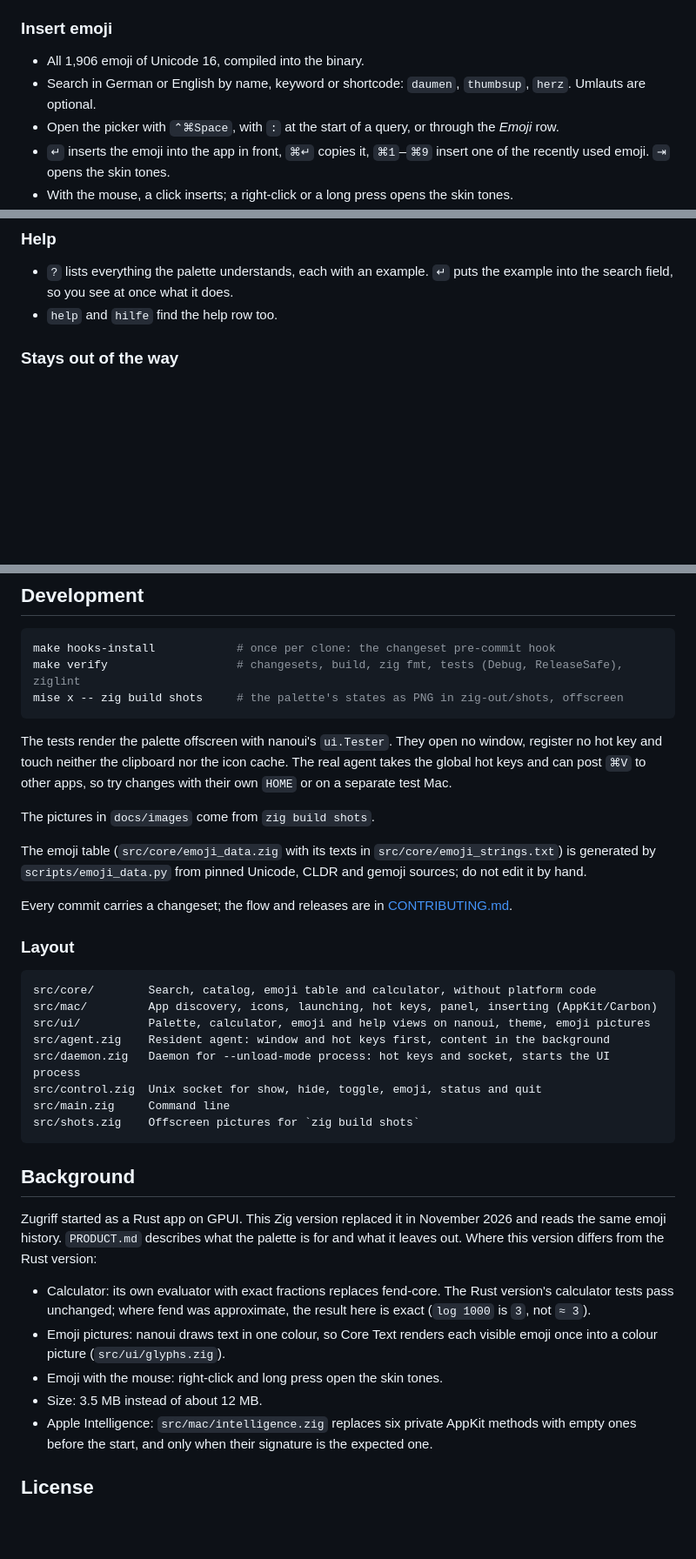
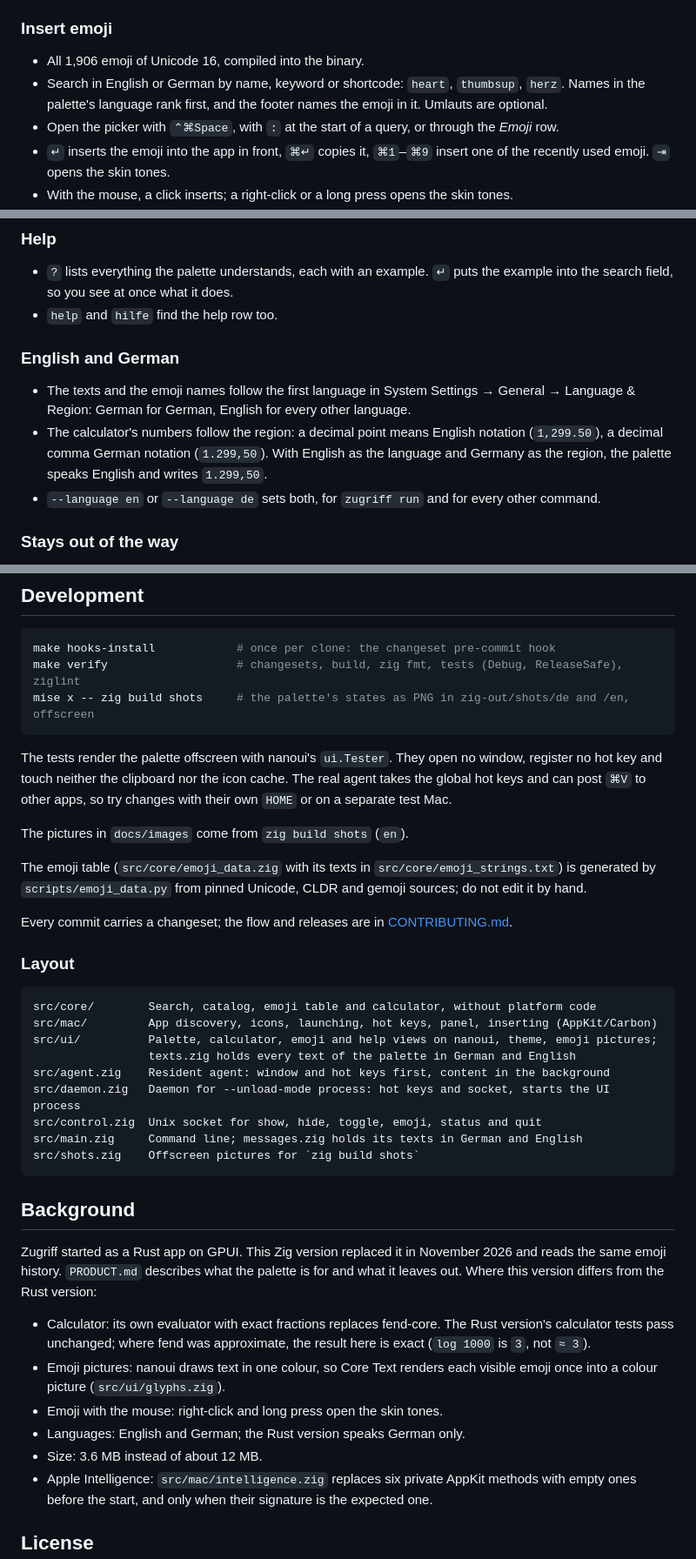
Before and after one commit to patlux/zugriff, a Markdown page: README.md, 3 parts joined by grey strips. Shown at 87% size. Rendered like a GitHub page; blank space fills up the shorter version.

````diff
--- a/README.md
+++ b/README.md
@@ -91,8 +97,9 @@ signs that come out of Word, PDFs and web pages, and words such as `mal`,
 ### Insert emoji
 
 - All 1,906 emoji of Unicode 16, compiled into the binary.
-- Search in German or English by name, keyword or shortcode: `daumen`,
-  `thumbsup`, `herz`. Umlauts are optional.
+- Search in English or German by name, keyword or shortcode: `heart`,
+  `thumbsup`, `herz`. Names in the palette's language rank first, and the
+  footer names the emoji in it. Umlauts are optional.
 - Open the picker with `⌃⌘Space`, with `:` at the start of a query, or through
   the *Emoji* row.
 - `↵` inserts the emoji into the app in front, `⌘↵` copies it, `⌘1`–`⌘9`
@@ -111,6 +118,18 @@ signs that come out of Word, PDFs and web pages, and words such as `mal`,
 - `?` lists everything the palette understands, each with an example. `↵` puts
   the example into the search field, so you see at once what it does.
 - `help` and `hilfe` find the help row too.
+
+### English and German
+
+- The texts and the emoji names follow the first language in System Settings
+  → General → Language & Region: German for German, English for every other
+  language.
+- The calculator's numbers follow the region: a decimal point means English
+  notation (`1,299.50`), a decimal comma German notation (`1.299,50`). With
+  English as the language and Germany as the region, the palette speaks English
+  and writes `1.299,50`.
+- `--language en` or `--language de` sets both, for `zugriff run` and for
+  every other command.
 
 ### Stays out of the way
 
@@ -314,7 +334,7 @@ Hot keys are written like `cmd+space`, `ctrl+cmd+space`, `alt+space`,
 ```sh
 make hooks-install            # once per clone: the changeset pre-commit hook
 make verify                   # changesets, build, zig fmt, tests (Debug, ReleaseSafe), ziglint
-mise x -- zig build shots     # the palette's states as PNG in zig-out/shots, offscreen
+mise x -- zig build shots     # the palette's states as PNG in zig-out/shots/de and /en, offscreen
 ```
 
 The tests render the palette offscreen with nanoui's `ui.Tester`. They open no
@@ -322,7 +342,7 @@ window, register no hot key and touch neither the clipboard nor the icon cache.
 The real agent takes the global hot keys and can post `⌘V` to other apps, so
 try changes with their own `HOME` or on a separate test Mac.
 
-The pictures in `docs/images` come from `zig build shots`.
+The pictures in `docs/images` come from `zig build shots` (`en`).
 
 The emoji table (`src/core/emoji_data.zig` with its texts in
 `src/core/emoji_strings.txt`) is generated by `scripts/emoji_data.py` from
@@ -336,11 +356,12 @@ Every commit carries a changeset; the flow and releases are in
 ```text
 src/core/        Search, catalog, emoji table and calculator, without platform code
 src/mac/         App discovery, icons, launching, hot keys, panel, inserting (AppKit/Carbon)
-src/ui/          Palette, calculator, emoji and help views on nanoui, theme, emoji pictures
+src/ui/          Palette, calculator, emoji and help views on nanoui, theme, emoji pictures;
+                 texts.zig holds every text of the palette in German and English
 src/agent.zig    Resident agent: window and hot keys first, content in the background
 src/daemon.zig   Daemon for --unload-mode process: hot keys and socket, starts the UI process
 src/control.zig  Unix socket for show, hide, toggle, emoji, status and quit
-src/main.zig     Command line
+src/main.zig     Command line; messages.zig holds its texts in German and English
 src/shots.zig    Offscreen pictures for `zig build shots`
 ```
 
@@ -357,7 +378,8 @@ Rust version:
 - Emoji pictures: nanoui draws text in one colour, so Core Text renders each
   visible emoji once into a colour picture (`src/ui/glyphs.zig`).
 - Emoji with the mouse: right-click and long press open the skin tones.
-- Size: 3.5 MB instead of about 12 MB.
+- Languages: English and German; the Rust version speaks German only.
+- Size: 3.6 MB instead of about 12 MB.
 - Apple Intelligence: `src/mac/intelligence.zig` replaces six private AppKit
   methods with empty ones before the start, and only when their signature is
   the expected one.
````
Also changed, not shown: other parts of README.md (+24 -17 lines), .changeset/20261122-230224-empty.md (added, +2 -0 lines), AGENTS.md (+10 -0 lines), PRODUCT.md (+9 -3 lines), docs/images/apps.png, docs/images/calculator.png, docs/images/emoji.png, docs/images/sheet.png, 1 other file.
